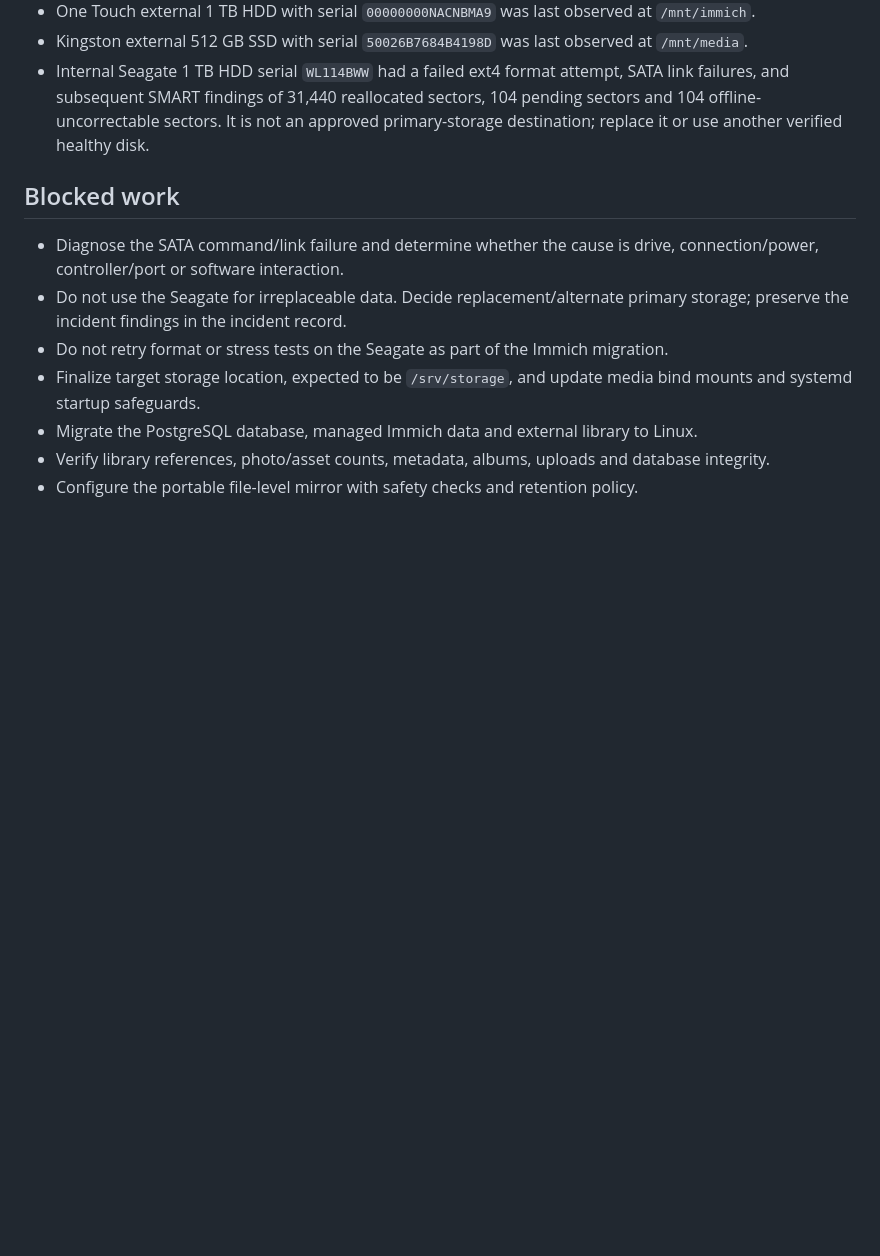
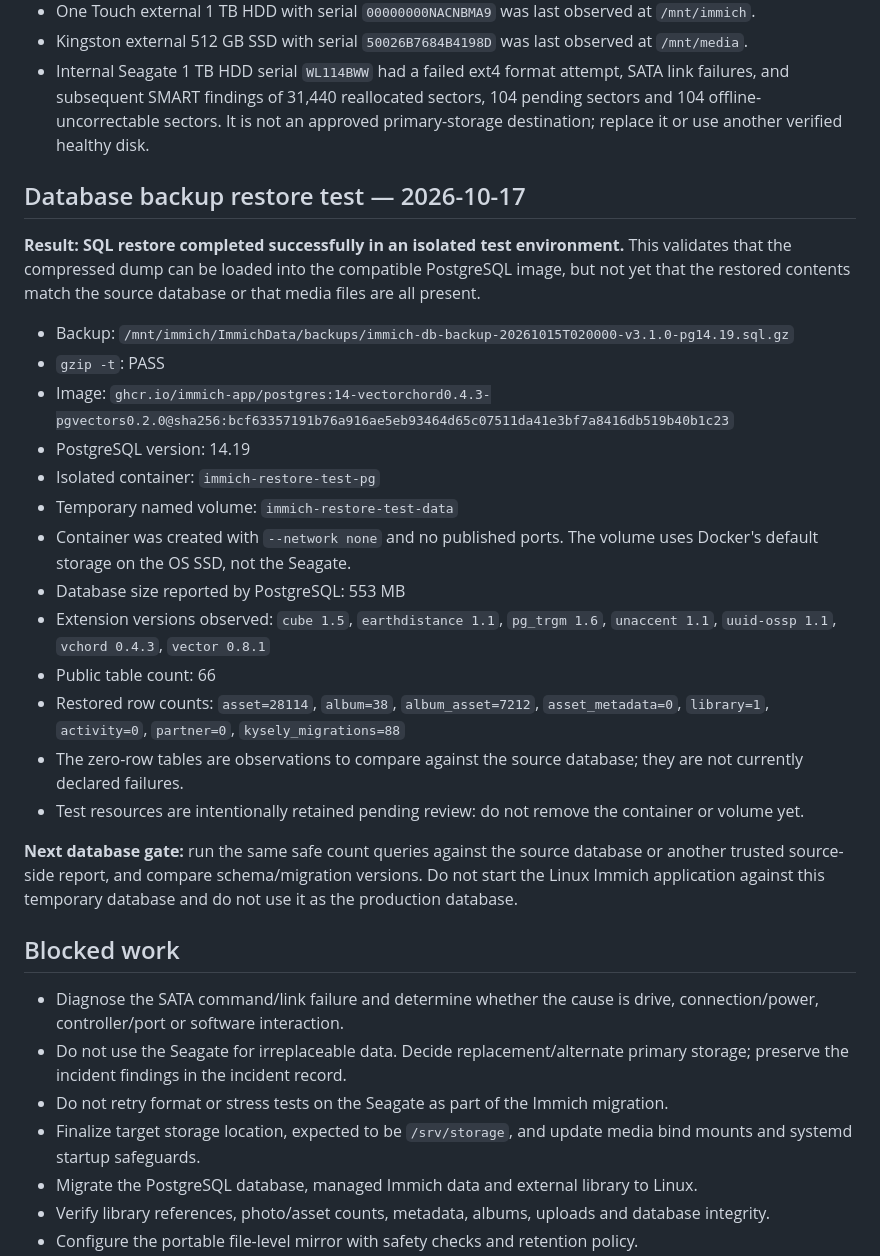
Before and after one commit to ntsrihari/knowhere-homelab-archive, a Markdown page: docs/migration-status.md, the part around the change. Rendered like a GitHub page; blank space fills up the shorter version.

Commit message:
Record successful isolated Immich database restore test

```diff
--- a/docs/migration-status.md
+++ b/docs/migration-status.md
@@ -13,6 +13,26 @@
 - One Touch external 1 TB HDD with serial `00000000NACNBMA9` was last observed at `/mnt/immich`.
 - Kingston external 512 GB SSD with serial `50026B7684B4198D` was last observed at `/mnt/media`.
 - Internal Seagate 1 TB HDD serial `WL114BWW` had a failed ext4 format attempt, SATA link failures, and subsequent SMART findings of 31,440 reallocated sectors, 104 pending sectors and 104 offline-uncorrectable sectors. It is not an approved primary-storage destination; replace it or use another verified healthy disk.
+
+## Database backup restore test — 2026-10-17
+
+**Result: SQL restore completed successfully in an isolated test environment.** This validates that the compressed dump can be loaded into the compatible PostgreSQL image, but not yet that the restored contents match the source database or that media files are all present.
+
+- Backup: `/mnt/immich/ImmichData/backups/immich-db-backup-20261015T020000-v3.1.0-pg14.19.sql.gz`
+- `gzip -t`: PASS
+- Image: `ghcr.io/immich-app/postgres:14-vectorchord0.4.3-pgvectors0.2.0@sha256:bcf63357191b76a916ae5eb93464d65c07511da41e3bf7a8416db519b40b1c23`
+- PostgreSQL version: 14.19
+- Isolated container: `immich-restore-test-pg`
+- Temporary named volume: `immich-restore-test-data`
+- Container was created with `--network none` and no published ports. The volume uses Docker's default storage on the OS SSD, not the Seagate.
+- Database size reported by PostgreSQL: 553 MB
+- Extension versions observed: `cube 1.5`, `earthdistance 1.1`, `pg_trgm 1.6`, `unaccent 1.1`, `uuid-ossp 1.1`, `vchord 0.4.3`, `vector 0.8.1`
+- Public table count: 66
+- Restored row counts: `asset=28114`, `album=38`, `album_asset=7212`, `asset_metadata=0`, `library=1`, `activity=0`, `partner=0`, `kysely_migrations=88`
+- The zero-row tables are observations to compare against the source database; they are not currently declared failures.
+- Test resources are intentionally retained pending review: do not remove the container or volume yet.
+
+**Next database gate:** run the same safe count queries against the source database or another trusted source-side report, and compare schema/migration versions. Do not start the Linux Immich application against this temporary database and do not use it as the production database.
 
 ## Blocked work
 
```
